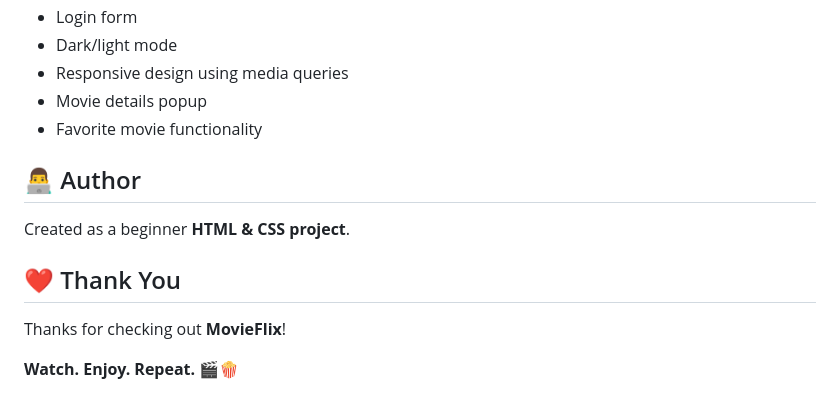
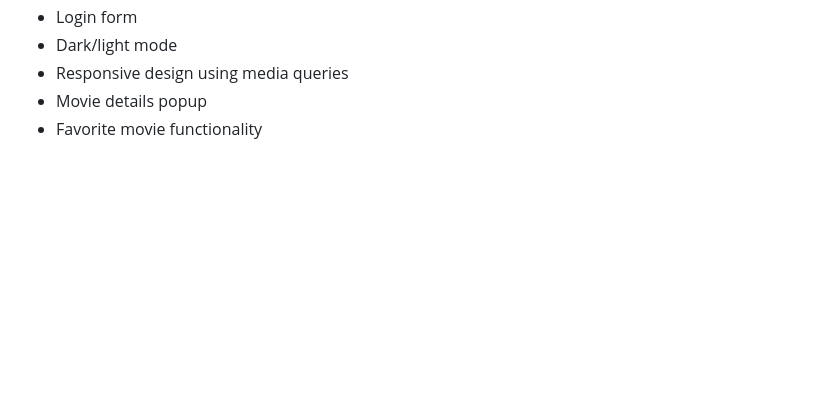
Before and after one commit to pravin-jasper/CSS_DAILY_TASKS, a Markdown page: CSS-DAILY-TASKS/day_5_css_task_5/README.md, the part around the change. GitHub-like rendering; blank space fills up the shorter version.

Commit message:
Update README to remove author and thank you sections
Removed author and thank you sections from README.

```diff
--- a/CSS-DAILY-TASKS/day_5_css_task_5/README.md
+++ b/CSS-DAILY-TASKS/day_5_css_task_5/README.md
@@ -159,13 +159,3 @@ You can improve this project by adding:
 * Responsive design using media queries
 * Movie details popup
 * Favorite movie functionality
-
-## 👨‍💻 Author
-
-Created as a beginner **HTML & CSS project**.
-
-## ❤️ Thank You
-
-Thanks for checking out **MovieFlix**!
-
-**Watch. Enjoy. Repeat. 🎬🍿**
```
